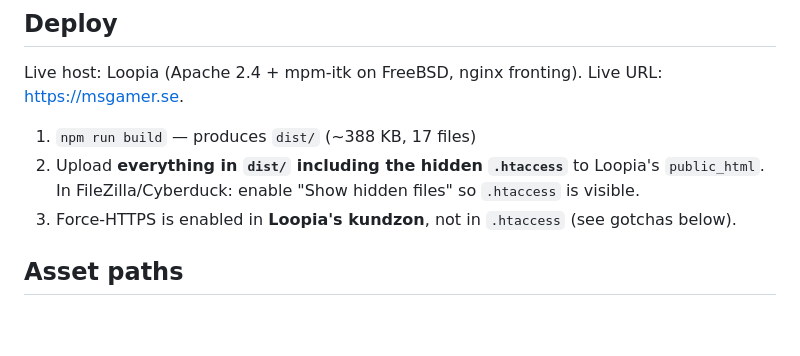
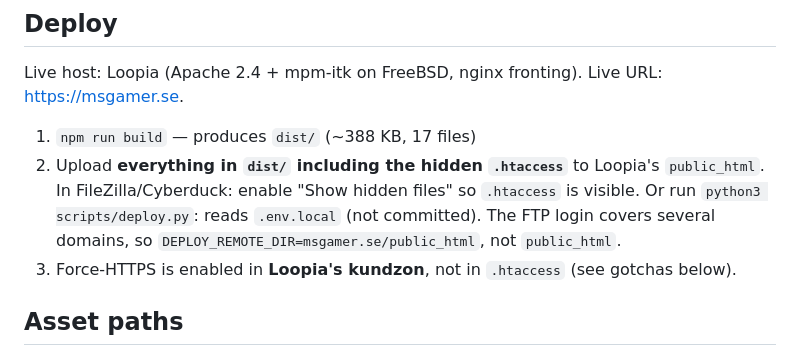
Before and after one commit to jezper/msgamer.se, a Markdown page: CLAUDE.md, the part around the change. Drawn GitHub-style; blank space fills up the shorter version.

Commit message:
Document one-command deploy and the msgamer.se remote folder
Co-Authored-By: Claude Opus 5.5 <noreply@anthropic.com>
Claude-Session: https://claude.ai/code/session_01XkiHVu9nenYkHTeknBZQdL

```diff
--- a/CLAUDE.md
+++ b/CLAUDE.md
@@ -38,6 +38,7 @@ Live host: Loopia (Apache 2.4 + mpm-itk on FreeBSD, nginx fronting). Live URL: h
 
 1. `npm run build` — produces `dist/` (~388 KB, 17 files)
 2. Upload **everything in `dist/` including the hidden `.htaccess`** to Loopia's `public_html`. In FileZilla/Cyberduck: enable "Show hidden files" so `.htaccess` is visible.
+   Or run `python3 scripts/deploy.py`: reads `.env.local` (not committed). The FTP login covers several domains, so `DEPLOY_REMOTE_DIR=msgamer.se/public_html`, not `public_html`.
 3. Force-HTTPS is enabled in **Loopia's kundzon**, not in `.htaccess` (see gotchas below).
 
 ## Asset paths
```
